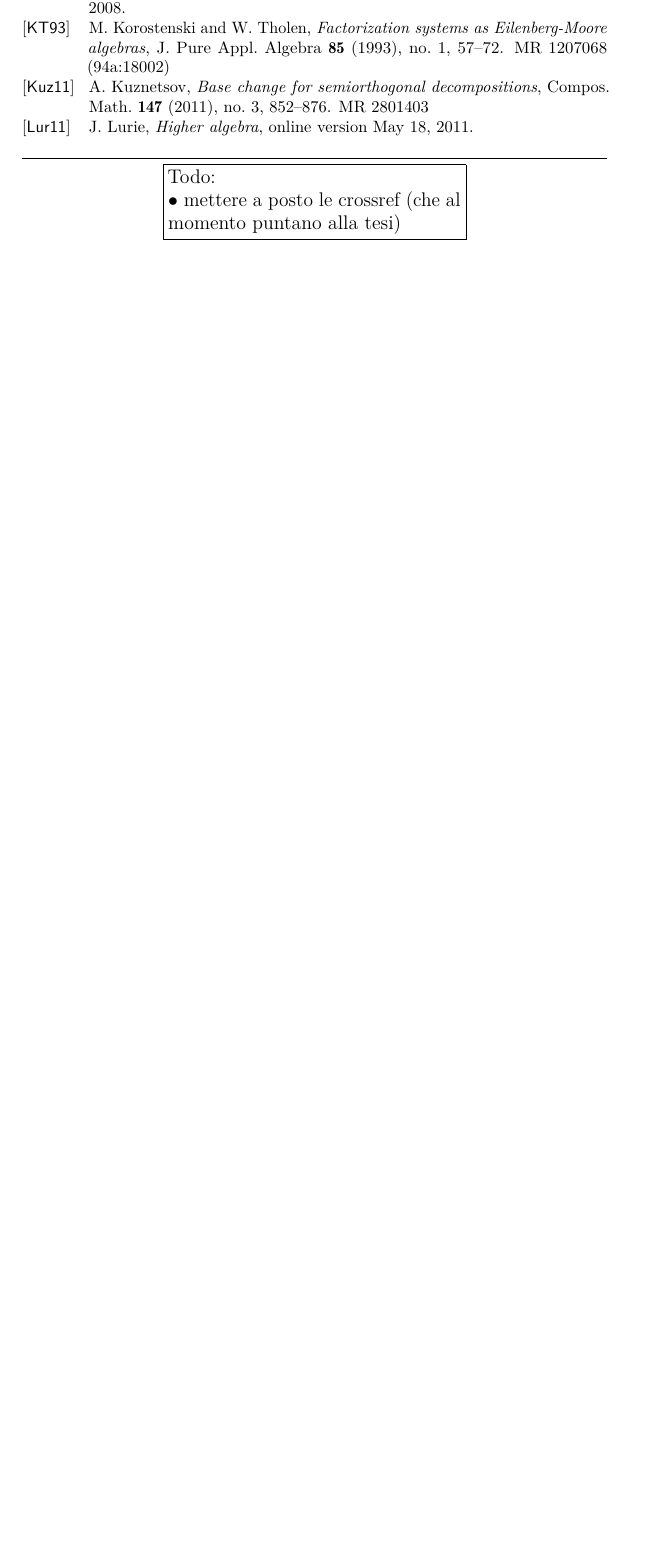
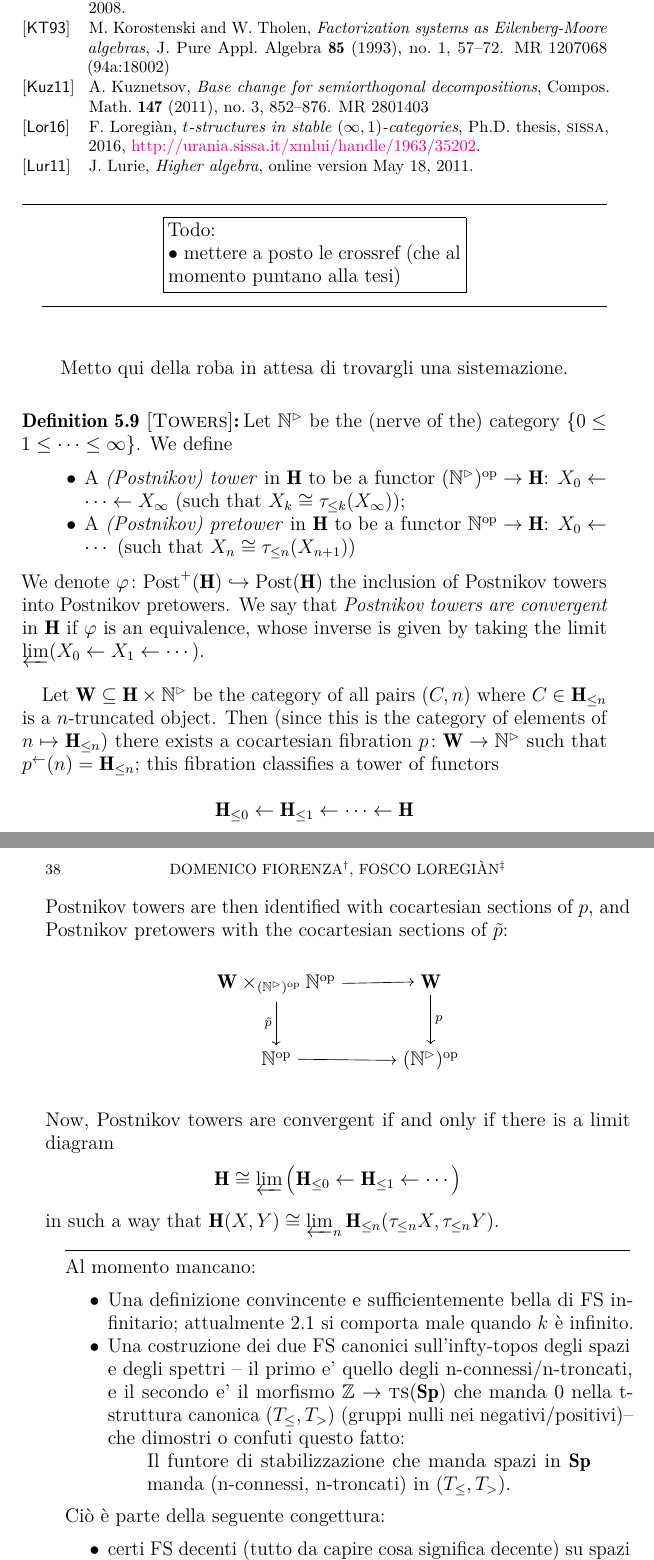
Before and after one commit to tetrapharmakon/hrts-n-tow, a LaTeX paper (hearts.tex): part of page 37 of 37 before the commit and two parts of pages 37 and 38 of 39 after it, the two joined at a grey line, cut so that both start at the same text, the shorter picture padded with empty space. The pictures show the PDF file hearts.pdf that the author committed with the source.

Commit message:
qualche commento alla fine

```diff
--- a/hearts.tex
+++ b/hearts.tex
@@ -1115,7 +1118,54 @@ Todo:
 
 $\bullet$ mettere a posto le crossref
 (che al momento puntano alla tesi)
-
-
 \end{minipage}}
 \end{center}
+
+\hrulefill
+
+\msg{Metto qui della roba in attesa di trovargli una sistemazione.}
+
+\begin{definition}[Towers]
+Let $\mathbb{N}^\rhd$ be the (nerve of the) category $\{0\le 1\le \cdots \le \infty\}$. We define
+\begin{itemize}
+	\item A \emph{(Postnikov) tower} in $\H$ to be a functor $(\mathbb{N}^\rhd)^\opp \to \H$: $X_0\leftarrow \cdots \leftarrow X_\infty$ (such that $X_k \cong \tau_{\le k}(X_\infty)$);
+	\item A \emph{(Postnikov) pretower} in $\H$ to be a functor $\mathbb{N}^\opp \to \H$: $X_0\leftarrow \cdots$ (such that $X_n\cong \tau_{\le n}(X_{n+1})$)
+\end{itemize}
+We denote $\varphi \colon \text{Post}^+(\H) \hookrightarrow \text{Post}(\H)$ the inclusion of Postnikov towers into Postnikov pretowers. We say that \emph{Postnikov towers are convergent} in $\H$ if $\varphi$ is an equivalence, whose inverse is given by taking the limit $\varprojlim (X_0\leftarrow X_1\leftarrow \cdots)$.
+\end{definition}
+Let $\cate{W}\subseteq \H \times \mathbb{N}^\rhd$ be the category of all pairs $(C,n)$ where $C\in\H_{\le n}$ is a $n$-truncated object. Then (since this is the category of elements of $n\mapsto \H_{\le n}$) there exists a cocartesian fibration $p \colon \cate{W} \to \mathbb{N}^\rhd$ such that $p^\leftarrow(n) = \H_{\le n}$; this fibration classifies a tower of functors
+\[
+\H_{\le 0} \leftarrow \H_{\le 1}\leftarrow \cdots \leftarrow \H
+\]
+Postnikov towers are then identified with cocartesian sections of $p$, and Postnikov pretowers with the cocartesian sections of $\tilde p$:
+\[
+\begin{kodi}
+\obj[rectangular={8em}{4em}]{
+|(pull)| \cate{W}\times_{(\mathbb{N}^\rhd)^\opp}\mathbb{N}^\opp &|(W)|    \cate{W} \\
+|(Nop)|  \mathbb{N}^\opp                                        &|(Nop')| (\mathbb{N}^\rhd)^\opp\\};
+\mor pull -> W p:-> Nop';
+\mor * {\tilde p}:swap,-> Nop -> *;
+\end{kodi}
+\]
+Now, Postnikov towers are convergent if and only if there is a limit diagram
+\[
+\H \cong \varprojlim\big( \H_{\le 0} \leftarrow \H_{\le 1}\leftarrow \cdots \big)
+\]
+in such a way that $\H(X,Y)\cong \varprojlim_n \H_{\le n}(\tau_{\le n}X, \tau_{\le n}Y)$.
+
+\hrulefill
+
+Al momento mancano:
+\begin{itemize}
+	\item Una definizione convincente e sufficientemente bella di FS infinitario; attualmente \ref{k.fold.fact} si comporta male quando $k$ è infinito.
+	\item Una costruzione dei due FS canonici sull'infty-topos degli spazi e degli spettri -- il primo e' quello degli n-connessi/n-troncati, e il secondo e' il morfismo $\Z \to \ts(\cate{Sp})$ che manda 0 nella t-struttura canonica $(T_{\le}, T_{>})$ (gruppi nulli nei negativi/positivi)-- che dimostri o confuti questo fatto:
+	\begin{quote}
+		Il funtore di stabilizzazione che manda spazi in $\cate{Sp}$ manda (n-connessi, n-troncati) in $(T_{\le}, T_{>})$.
+	\end{quote}
+\end{itemize}
+
+Ciò è parte della seguente congettura:
+\begin{itemize}
+	\item certi FS decenti (tutto da capire cosa significa decente) su spazi generano NTT; esempio: quello che ho scritto sopra.
+	\item Analogamente certi FS esatti (=classe sinistra chiusa per limiti, destra per colimiti) generano SODs (ovvero esattamente t-strutture stabili, con classi chiuse per shift ambolati). \cite[3.2.1]{tstructures}.
+\end{itemize}
```
Also changed, not shown: preambolo.tex (+4 -1 lines), hearts.bbl, hearts.pdf, hearts.tex (11 more changed lines), 5 other files.
